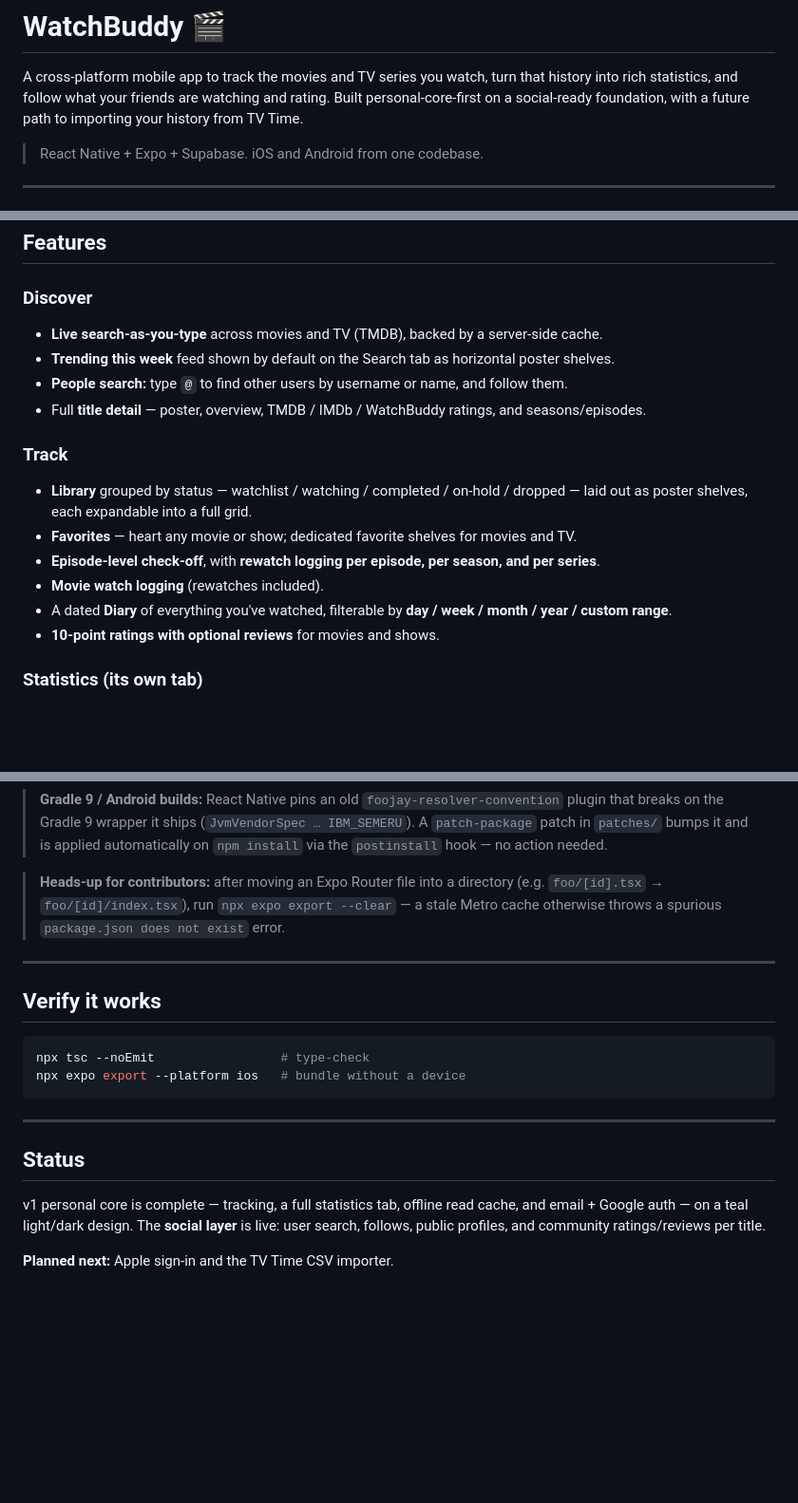
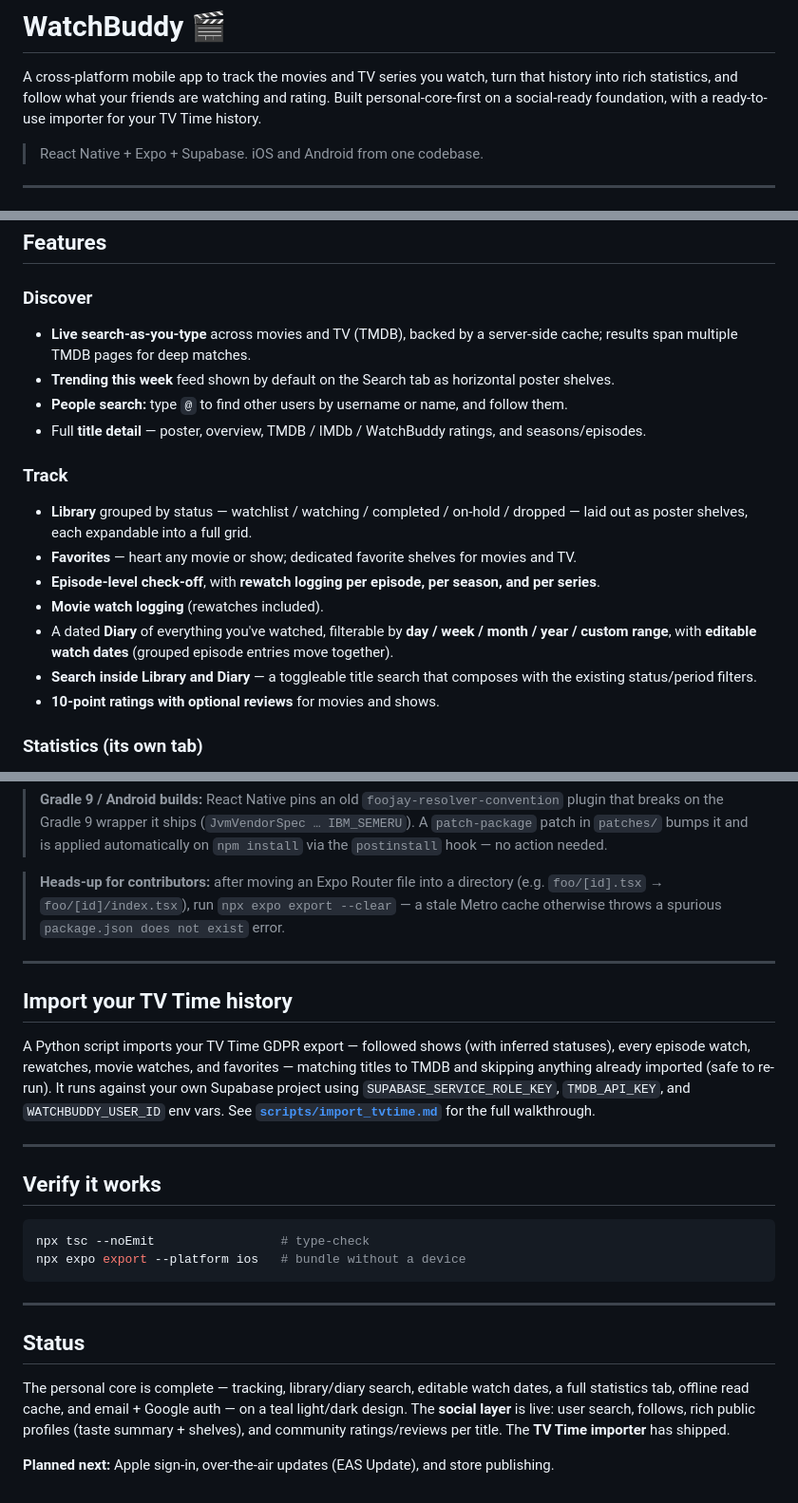
Before and after one commit to RobertJmek/WatchBuddy, a Markdown page: README.md, 3 parts joined by grey strips. Shown at 95% size. GitHub-like rendering; blank space fills up the shorter version.

Commit message:
docs: update README for shipped TV Time importer, search, diary date editing, richer profiles
Co-Authored-By: Claude Fable 5 <noreply@anthropic.com>

````diff
--- a/README.md
+++ b/README.md
@@ -2,8 +2,8 @@
 
 A cross-platform mobile app to track the movies and TV series you watch, turn that
 history into rich statistics, and follow what your friends are watching and rating.
-Built personal-core-first on a social-ready foundation, with a future path to
-importing your history from TV Time.
+Built personal-core-first on a social-ready foundation, with a ready-to-use importer
+for your TV Time history.
 
 > React Native + Expo + Supabase. iOS and Android from one codebase.
 
@@ -30,7 +30,8 @@ distributed this way — Apple requires installs via Xcode or TestFlight (see
 ## Features
 
 ### Discover
-- **Live search-as-you-type** across movies and TV (TMDB), backed by a server-side cache.
+- **Live search-as-you-type** across movies and TV (TMDB), backed by a server-side cache;
+  results span multiple TMDB pages for deep matches.
 - **Trending this week** feed shown by default on the Search tab as horizontal poster shelves.
 - **People search:** type `@` to find other users by username or name, and follow them.
 - Full **title detail** — poster, overview, TMDB / IMDb / WatchBuddy ratings, and seasons/episodes.
@@ -42,7 +43,9 @@ distributed this way — Apple requires installs via Xcode or TestFlight (see
 - **Episode-level check-off**, with **rewatch logging per episode, per season, and per series**.
 - **Movie watch logging** (rewatches included).
 - A dated **Diary** of everything you've watched, filterable by **day / week / month / year /
-  custom range**.
+  custom range**, with **editable watch dates** (grouped episode entries move together).
+- **Search inside Library and Diary** — a toggleable title search that composes with the
+  existing status/period filters.
 - **10-point ratings with optional reviews** for movies and shows.
 
 ### Statistics (its own tab)
@@ -185,6 +191,16 @@ npx expo run:ios --configuration Release --device
 
 ---
 
+## Import your TV Time history
+
+A Python script imports your TV Time GDPR export — followed shows (with inferred statuses),
+every episode watch, rewatches, movie watches, and favorites — matching titles to TMDB and
+skipping anything already imported (safe to re-run). It runs against your own Supabase project
+using `SUPABASE_SERVICE_ROLE_KEY`, `TMDB_API_KEY`, and `WATCHBUDDY_USER_ID` env vars.
+See **[`scripts/import_tvtime.md`](scripts/import_tvtime.md)** for the full walkthrough.
+
+---
+
 ## Verify it works
 ```bash
 npx tsc --noEmit                 # type-check
@@ -195,8 +211,9 @@ npx expo export --platform ios   # bundle without a device
 
 ## Status
 
-v1 personal core is complete — tracking, a full statistics tab, offline read cache, and email +
-Google auth — on a teal light/dark design. The **social layer** is live: user search, follows,
-public profiles, and community ratings/reviews per title.
+The personal core is complete — tracking, library/diary search, editable watch dates, a full
+statistics tab, offline read cache, and email + Google auth — on a teal light/dark design.
+The **social layer** is live: user search, follows, rich public profiles (taste summary +
+shelves), and community ratings/reviews per title. The **TV Time importer** has shipped.
 
-**Planned next:** Apple sign-in and the TV Time CSV importer.
+**Planned next:** Apple sign-in, over-the-air updates (EAS Update), and store publishing.
````
Also changed, not shown: other parts of README.md (+4 -1 lines).
